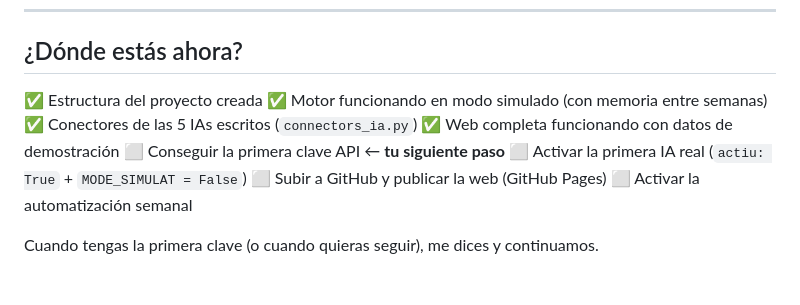
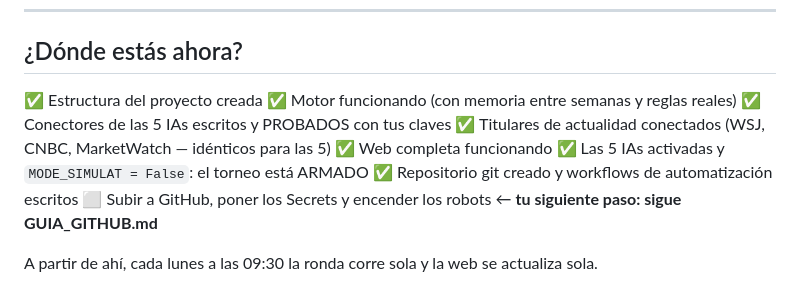
Before and after one commit to davidcortesalv-oss/alpha-artificial, a Markdown page: GUIA_POSADA_EN_MARXA.md, the part around the change. GitHub-like rendering.

Commit message:
Guia de posada en marxa a GitHub i estat del projecte al dia
Co-Authored-By: Claude Fable 5 <noreply@anthropic.com>

```diff
--- a/GUIA_POSADA_EN_MARXA.md
+++ b/GUIA_POSADA_EN_MARXA.md
@@ -87,12 +87,12 @@ Mientras el torneo no empiece, enseña datos de DEMOSTRACIÓN (lo pone arriba a
 ## ¿Dónde estás ahora?
 
 ✅ Estructura del proyecto creada
-✅ Motor funcionando en modo simulado (con memoria entre semanas)
-✅ Conectores de las 5 IAs escritos (`connectors_ia.py`)
-✅ Web completa funcionando con datos de demostración
-⬜ Conseguir la primera clave API  ← **tu siguiente paso**
-⬜ Activar la primera IA real (`actiu: True` + `MODE_SIMULAT = False`)
-⬜ Subir a GitHub y publicar la web (GitHub Pages)
-⬜ Activar la automatización semanal
+✅ Motor funcionando (con memoria entre semanas y reglas reales)
+✅ Conectores de las 5 IAs escritos y PROBADOS con tus claves
+✅ Titulares de actualidad conectados (WSJ, CNBC, MarketWatch — idénticos para las 5)
+✅ Web completa funcionando
+✅ Las 5 IAs activadas y `MODE_SIMULAT = False`: el torneo está ARMADO
+✅ Repositorio git creado y workflows de automatización escritos
+⬜ Subir a GitHub, poner los Secrets y encender los robots  ← **tu siguiente paso: sigue GUIA_GITHUB.md**
 
-Cuando tengas la primera clave (o cuando quieras seguir), me dices y continuamos.
+A partir de ahí, cada lunes a las 09:30 la ronda corre sola y la web se actualiza sola.
```
Also changed, not shown: GUIA_GITHUB.md (added, +95 -0 lines).
